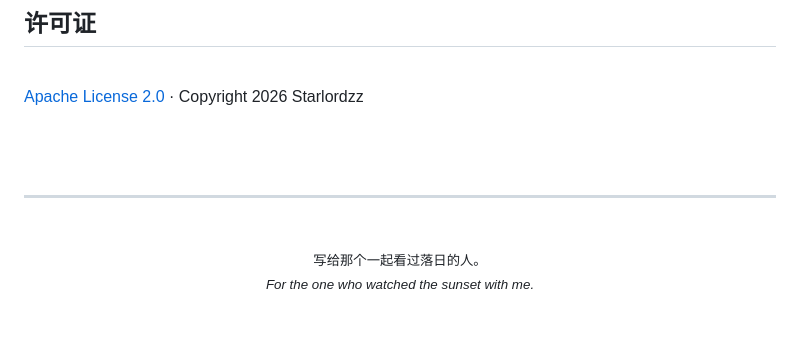
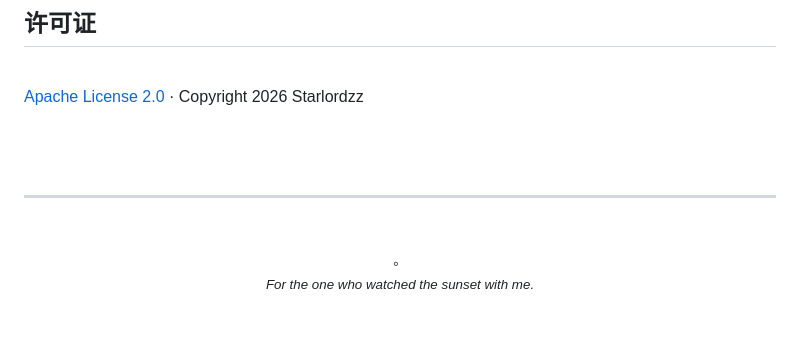
Before and after one commit to Starlordzz/sunsetripple, a Markdown page: README.md, the part around the change. GitHub-like rendering.

Commit message:
Update sunset message in README.md

```diff
--- a/README.md
+++ b/README.md
@@ -237,6 +237,6 @@ export JAVA_HOME=/path/to/jdk-17
 
 <br>
 
-<p align="center"><sub>写给那个一起看过落日的人。<br><em>For the one who watched the sunset with me.</em></sub></p>
+<p align="center"><sub>。<br><em>For the one who watched the sunset with me.</em></sub></p>
 
 <br>
```
